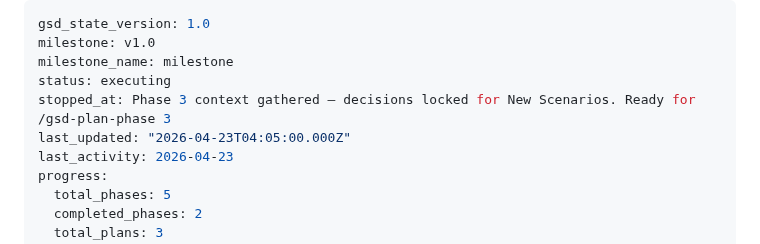
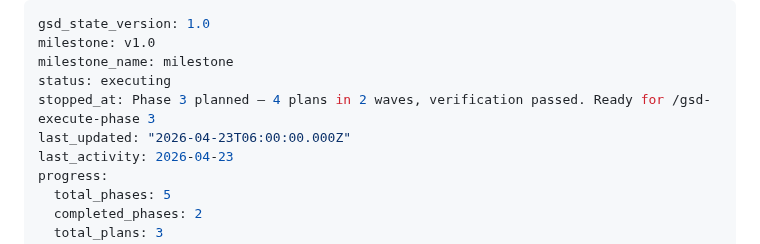
Before and after one commit to skylark248/A2AvsMCP, a Markdown page: .planning/STATE.md, the part around the change. Rendered like a GitHub page.

Commit message:
plan(03): Phase 3 New Scenarios — 4 plans in 2 waves, verification passed
Wave 1 (parallel): 03-01 seed+schema layer, 03-02 TriageAgent parallel dispatch,
03-03 SCEN-01 pytest validation.
Wave 2: 03-04 frontend TalkingPointCard UI.

All SCEN-01, SCEN-02, SCEN-03 requirements covered. 0 checker blockers.

Co-Authored-By: Claude Sonnet 4.6 <noreply@anthropic.com>

```diff
--- a/.planning/STATE.md
+++ b/.planning/STATE.md
@@ -3,8 +3,8 @@ gsd_state_version: 1.0
 milestone: v1.0
 milestone_name: milestone
 status: executing
-stopped_at: Phase 3 context gathered — decisions locked for New Scenarios. Ready for /gsd-plan-phase 3
-last_updated: "2026-04-23T04:05:00.000Z"
+stopped_at: Phase 3 planned — 4 plans in 2 waves, verification passed. Ready for /gsd-execute-phase 3
+last_updated: "2026-04-23T06:00:00.000Z"
 last_activity: 2026-04-23
 progress:
   total_phases: 5
```
Also changed, not shown: 2 other files.
